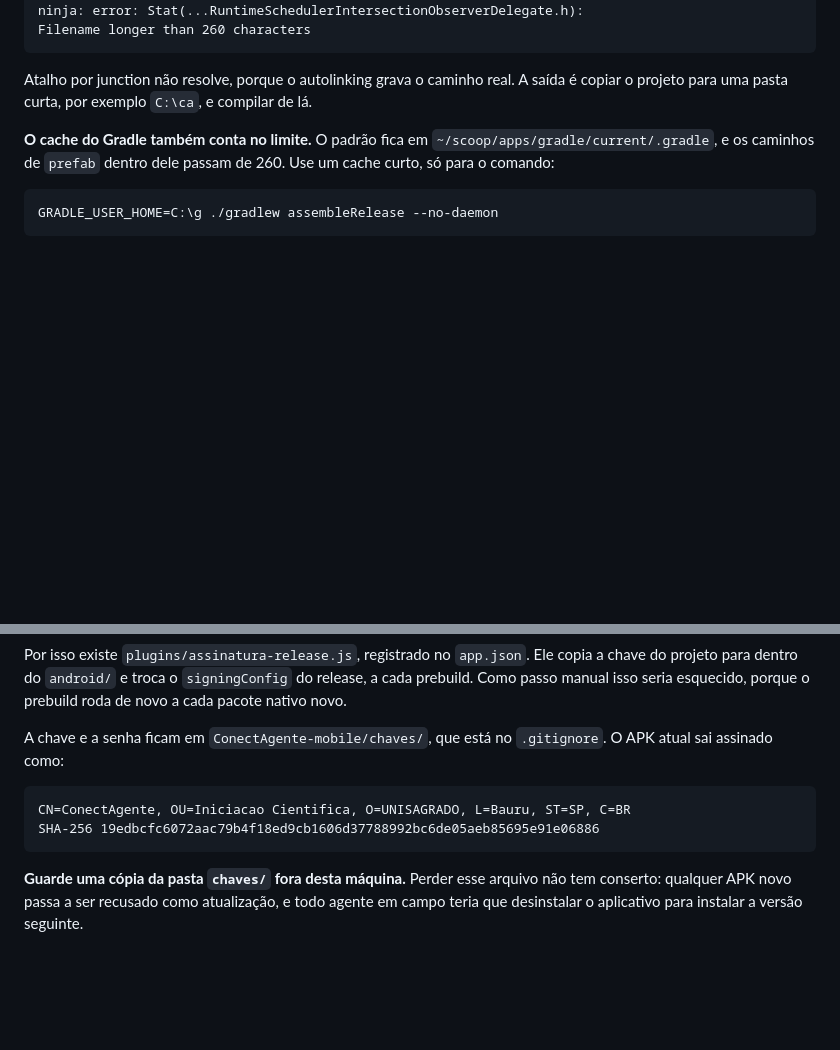
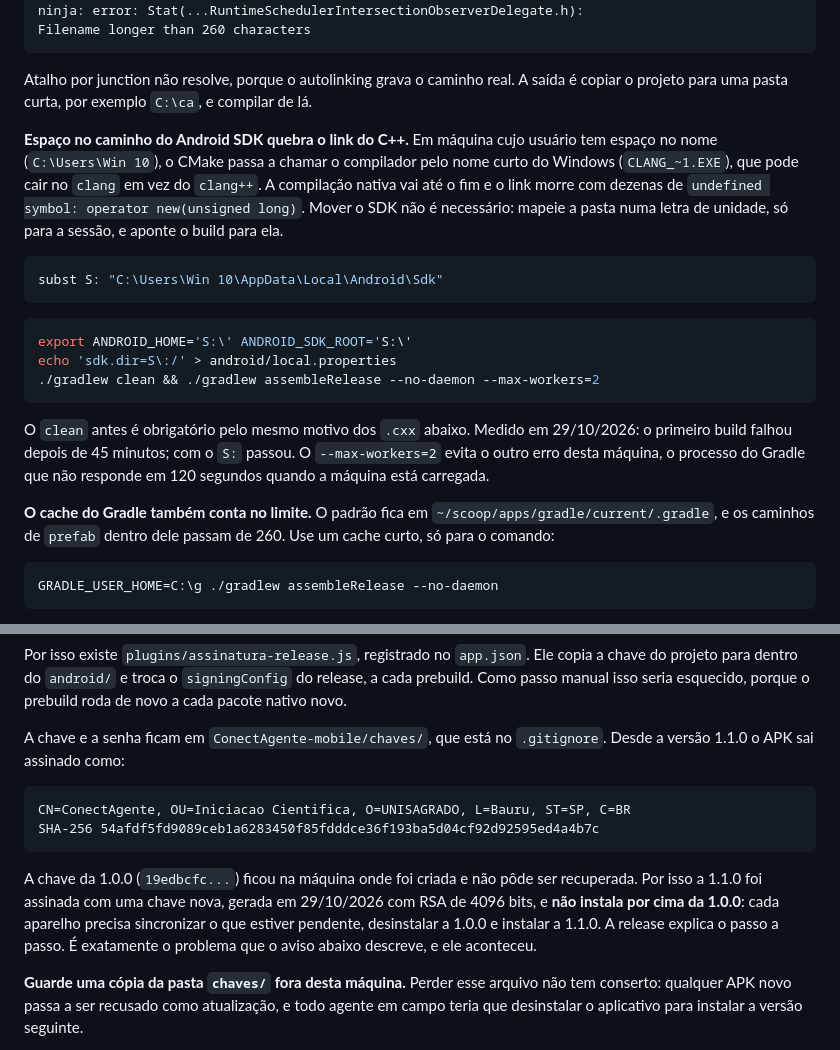
Before and after one commit to fabriciojunio/ConectAgente, a Markdown page: docs/apk.md, 2 parts joined by grey strips. Rendered like a GitHub page; blank space fills up the shorter version.

Commit message:
docs(apk): registra a chave nova e o problema do espaço no caminho do SDK

````diff
--- a/docs/apk.md
+++ b/docs/apk.md
@@ -80,6 +80,29 @@ Filename longer than 260 characters
 Atalho por junction não resolve, porque o autolinking grava o caminho real.
 A saída é copiar o projeto para uma pasta curta, por exemplo `C:\ca`, e
 compilar de lá.
+
+**Espaço no caminho do Android SDK quebra o link do C++.** Em máquina cujo
+usuário tem espaço no nome (`C:\Users\Win 10`), o CMake passa a chamar o
+compilador pelo nome curto do Windows (`CLANG_~1.EXE`), que pode cair no
+`clang` em vez do `clang++`. A compilação nativa vai até o fim e o link morre
+com dezenas de `undefined symbol: operator new(unsigned long)`. Mover o SDK
+não é necessário: mapeie a pasta numa letra de unidade, só para a sessão, e
+aponte o build para ela.
+
+```powershell
+subst S: "C:\Users\Win 10\AppData\Local\Android\Sdk"
+```
+
+```bash
+export ANDROID_HOME='S:\' ANDROID_SDK_ROOT='S:\'
+echo 'sdk.dir=S\:/' > android/local.properties
+./gradlew clean && ./gradlew assembleRelease --no-daemon --max-workers=2
+```
+
+O `clean` antes é obrigatório pelo mesmo motivo dos `.cxx` abaixo. Medido em
+29/10/2026: o primeiro build falhou depois de 45 minutos; com o `S:` passou.
+O `--max-workers=2` evita o outro erro desta máquina, o processo do Gradle que
+não responde em 120 segundos quando a máquina está carregada.
 
 **O cache do Gradle também conta no limite.** O padrão fica em
 `~/scoop/apps/gradle/current/.gradle`, e os caminhos de `prefab` dentro dele
@@ -224,12 +247,19 @@ release, a cada prebuild. Como passo manual isso seria esquecido, porque o
 prebuild roda de novo a cada pacote nativo novo.
 
 A chave e a senha ficam em `ConectAgente-mobile/chaves/`, que está no
-`.gitignore`. O APK atual sai assinado como:
+`.gitignore`. Desde a versão 1.1.0 o APK sai assinado como:
 
 ```
 CN=ConectAgente, OU=Iniciacao Cientifica, O=UNISAGRADO, L=Bauru, ST=SP, C=BR
-SHA-256 19edbcfc6072aac79b4f18ed9cb1606d37788992bc6de05aeb85695e91e06886
+SHA-256 54afdf5fd9089ceb1a6283450f85fdddce36f193ba5d04cf92d92595ed4a4b7c
 ```
+
+A chave da 1.0.0 (`19edbcfc...`) ficou na máquina onde foi criada e não pôde
+ser recuperada. Por isso a 1.1.0 foi assinada com uma chave nova, gerada em
+29/10/2026 com RSA de 4096 bits, e **não instala por cima da 1.0.0**: cada
+aparelho precisa sincronizar o que estiver pendente, desinstalar a 1.0.0 e
+instalar a 1.1.0. A release explica o passo a passo. É exatamente o problema
+que o aviso abaixo descreve, e ele aconteceu.
 
 **Guarde uma cópia da pasta `chaves/` fora desta máquina.** Perder esse arquivo
 não tem conserto: qualquer APK novo passa a ser recusado como atualização, e
````
